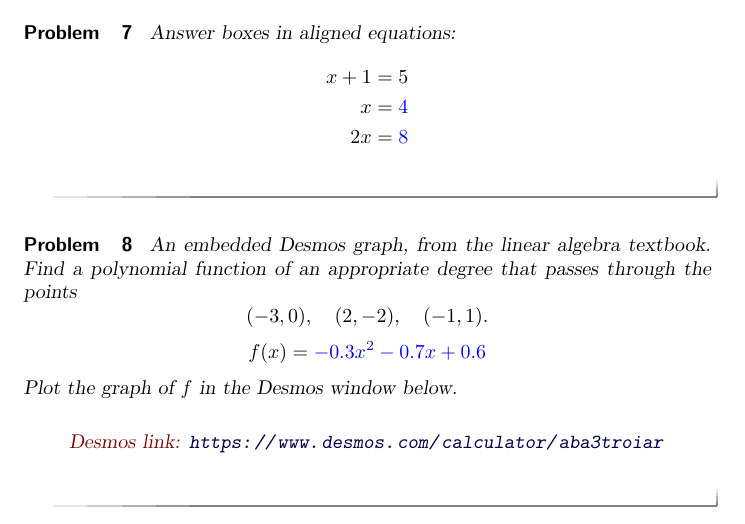
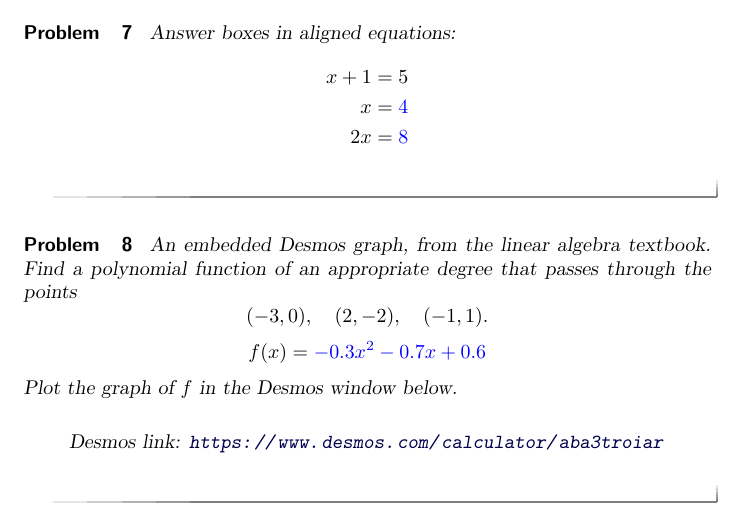
Before and after one commit to Jeffrey-Kuan/ximera-sandbox, a LaTeX document (src/first-steps/main.tex): part of page 2 of 2, cut so that both start at the same text. Compiled offline with pdfLaTeX.

Commit message:
Desmos example: outside onlineOnly, so the PDF gets a link to the graph
Co-Authored-By: Claude Fable 5.2 <noreply@anthropic.com>

```diff
--- a/src/first-steps/main.tex
+++ b/src/first-steps/main.tex
@@ -87,11 +87,11 @@ f(x)=\answer{-0.3x^2-0.7x+0.6}
 \]
 Plot the graph of $f$ in the Desmos window below.
 
-\begin{onlineOnly}
+%% Not inside onlineOnly: that would leave the graph out of the PDF.
+%% On its own, \desmos gives the graph on the web page and a link in the PDF.
 \begin{center}
 \desmos{aba3troiar}{950}{650}
 \end{center}
-\end{onlineOnly}
 \end{problem}
 
 \end{document}
```
